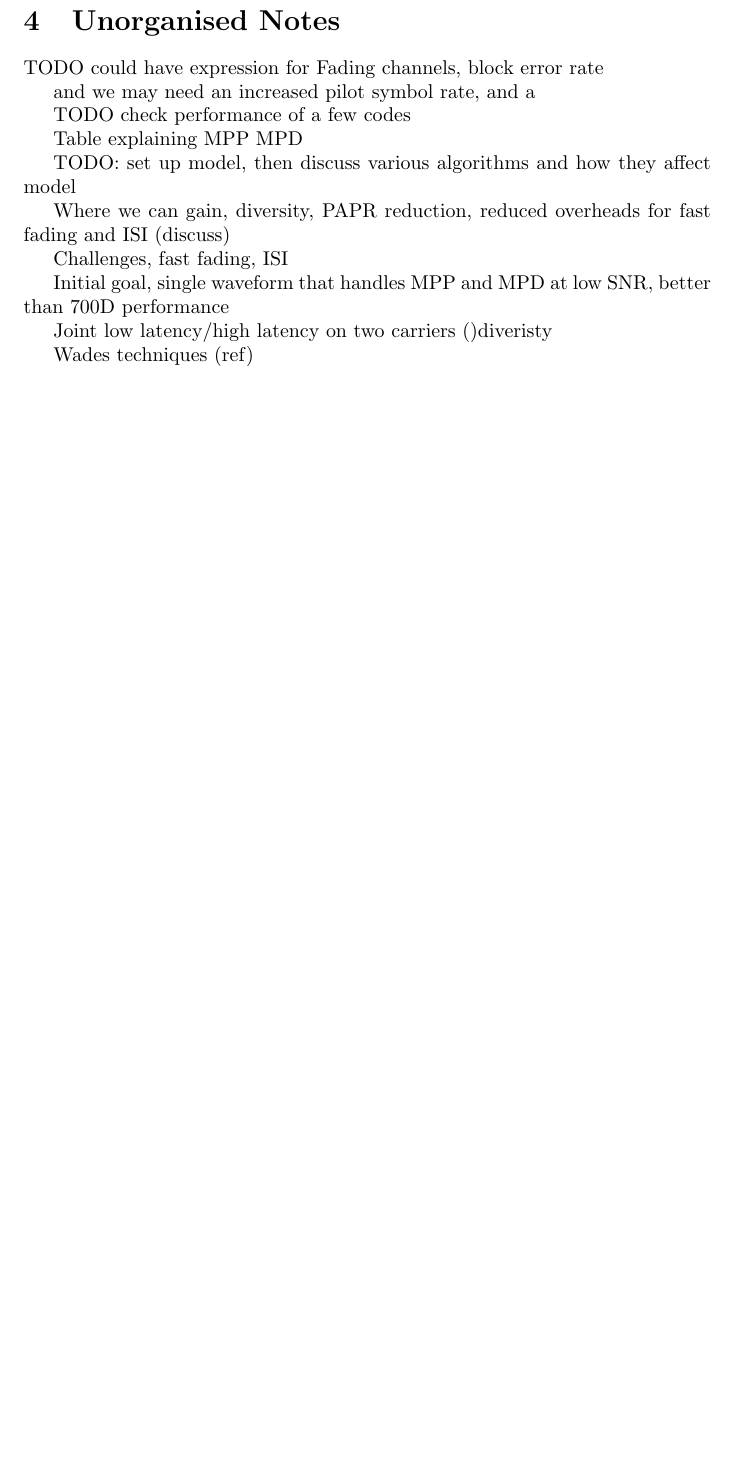
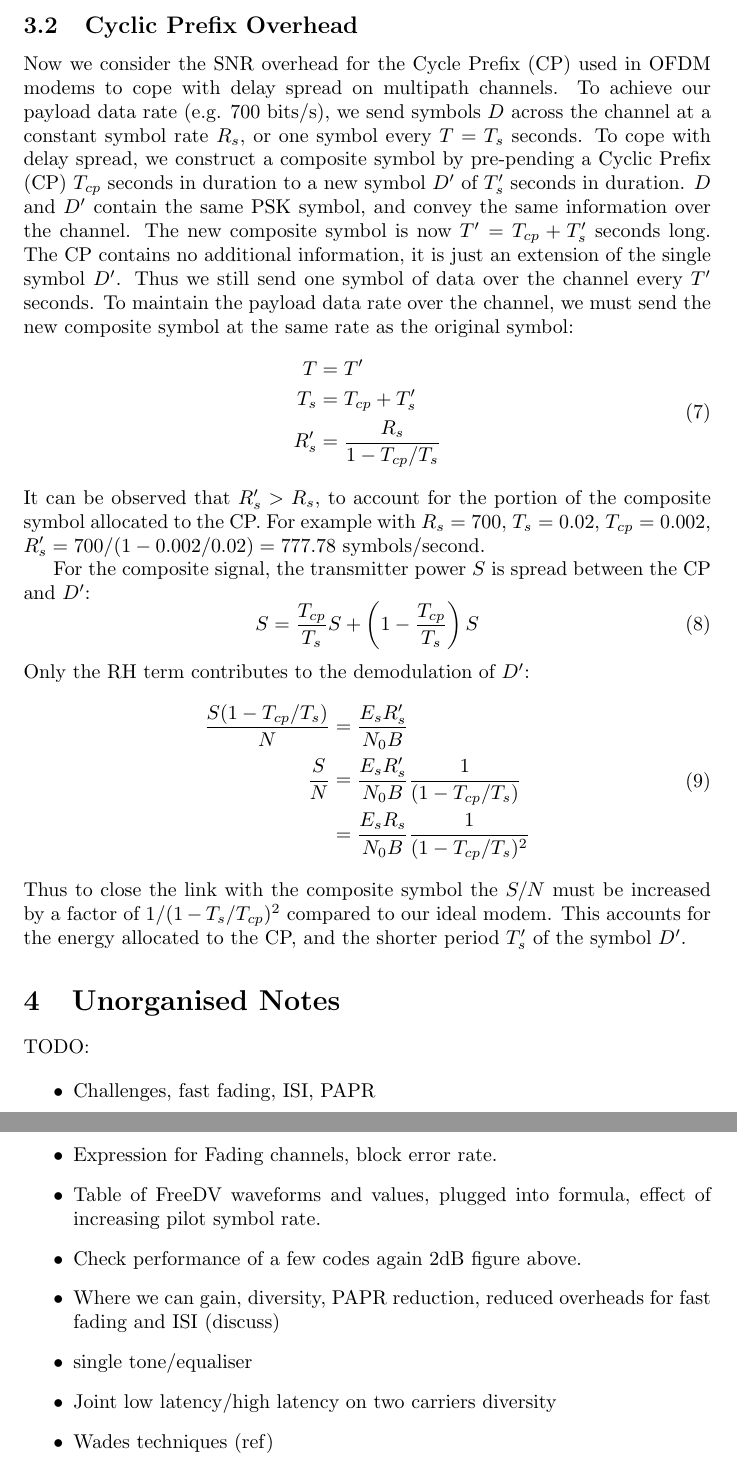
Before and after one commit to drowe67/misc, a LaTeX document (freedv_low/freedv_low.tex): part of page 4 of 4 before the commit and two parts of pages 4 and 5 of 5 after it, the two joined at a grey line, cut at the place of the change, the shorter picture padded with empty space. Compiled offline with pdfLaTeX.

Commit message:
Finally!  Expression for S/N impact from CP

```diff
--- a/freedv_low/freedv_low.tex
+++ b/freedv_low/freedv_low.tex
@@ -114,27 +115,46 @@ SNR^\prime &= SNR + L_p  \quad [\si{dB}]
 \end{equation}
 where $L_p$ can be considered the pilot symbol \emph{loss} - the SNR degradation from the ideal performance (\ref{eq:snr}) due to the insertion of pilot symbols. For example a pilot insertion rate of $N_p=8$ results in $L_p=10log_{10}(8/7)=0.58 \, \si{dB}$, thus we need 0.58 dB more SNR to acheive the threshold SNR for the voice link.  If there is no other synchronisation overhead, then $L_s=L_p$ in Equation \ref{eq:snr_all}.
 
+\subsection{Cyclic Prefix Overhead}
+
+Now we consider the SNR overhead for the Cycle Prefix (CP) used in OFDM modems to cope with delay spread on multipath channels.  To achieve our payload data rate (e.g. 700 bits/s), we send symbols $D$ across the channel at a constant symbol rate $R_s$, or one symbol every $T=T_s$ seconds.  To cope with delay spread, we construct a composite symbol by pre-pending a Cyclic Prefix (CP) $T_{cp}$ seconds in duration to a new symbol $D^\prime$ of $T^\prime_s$ seconds in duration.  $D$ and $D^\prime$ contain the same PSK symbol, and convey the same information over the channel. The new composite symbol is now $T^\prime = T_{cp}+T^\prime_s$ seconds long.  The CP contains no additional information, it is just an extension of the single symbol $D^\prime$. Thus we still send one symbol of data over the channel every $T^\prime$ seconds.  To maintain the payload data rate over the channel, we must send the new composite symbol at the same rate as the original symbol:
+\begin{equation}
+\begin{split}
+T &= T^\prime \\
+T_s &= T_{cp} + T^\prime_s \\
+R^\prime_s &= \frac{R_s}{1 - T_{cp}/T_s}
+\end{split}
+\end{equation}
+It can be observed that $R^\prime_s > R_s$, to account for the portion of the composite symbol allocated to the CP.  For example with $R_s=700$, $T_s=0.02$, $T_{cp}=0.002$, $R^\prime_s=700/(1-0.002/0.02)=777.78$ symbols/second.
+
+For the composite signal, the transmitter power $S$ is spread between the CP and $D^\prime$:
+\begin{equation}
+S = \frac{T_{cp}}{T_s}S + \left(1 - \frac{T_{cp}}{T_s} \right)S
+\end{equation}
+Only the RH term contributes to the demodulation of $D^\prime$:
+\begin{equation}
+\begin{split}
+\frac{S(1-T_{cp}/T_s)}{N} &= \frac{E_sR^\prime_s}{N_0B} \\
+\frac{S}{N} &= \frac{E_sR^\prime_s}{N_0B}\frac{1}{(1-T_{cp}/T_s)}\\
+            &= \frac{E_sR_s}{N_0B}\frac{1}{(1-T_{cp}/T_s)^2} \\
+\end{split}
+\end{equation}
+Thus to close the link with the composite symbol the $S/N$ must be increased by a factor of $1/(1 - {T_s}/T_{cp})^2$ compared to our ideal modem.  This accounts for the energy allocated to the CP, and the shorter period $T^\prime_s$ of the symbol $D^\prime$.
+
 \section{Unorganised Notes}
 
-TODO could have expression for Fading channels, block error rate
+TODO:
 
- and we may need an increased pilot symbol rate, and a
-
-TODO check performance of a few codes
-
-Table explaining MPP MPD
-
-TODO: set up model, then discuss various algorithms and how they affect model
-
-Where we can gain, diversity, PAPR reduction, reduced overheads for fast fading and ISI (discuss)
-
-Challenges, fast fading, ISI
-
-Initial goal, single waveform that handles MPP and MPD at low SNR, better than 700D performance
-
-Joint low latency/high latency on two carriers ()diveristy
-
-Wades techniques (ref)
+\begin{itemize}
+\item Challenges, fast fading, ISI, PAPR
+\item Expression for Fading channels, block error rate.
+\item Table of FreeDV waveforms and values, plugged into formula, effect of increasing pilot symbol rate.
+\item Check performance of a few codes again 2dB figure above.
+\item Where we can gain, diversity, PAPR reduction, reduced overheads for fast fading and ISI (discuss)
+\item single tone/equaliser
+\item Joint low latency/high latency on two carriers diversity
+\item Wades techniques (ref)
+\end{itemize}
 
 \bibliographystyle{plain}
 \bibliography{freedv_low_refs}
```
Also changed, not shown: freedv_low/freedv_low.pdf, freedv_low/freedv_low.tex (5 more changed lines).
